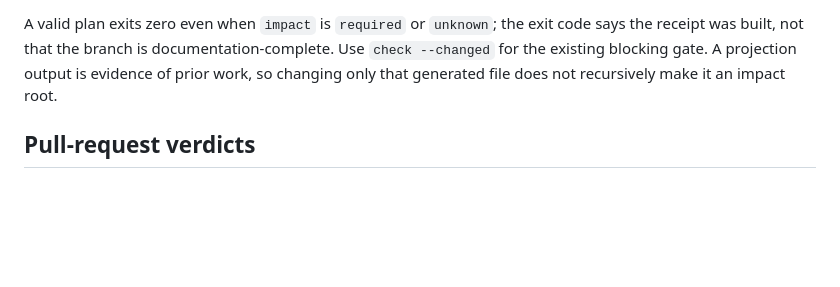
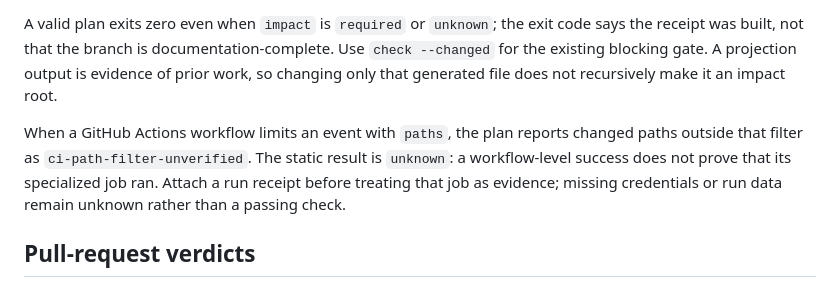
Before and after one commit to owieschon/sourcebound, a Markdown page: docs/CLI.md, the part around the change. GitHub-like rendering; blank space fills up the shorter version.

Commit message:
Document CI path filter uncertainty

```diff
--- a/docs/CLI.md
+++ b/docs/CLI.md
@@ -114,6 +114,11 @@ was built, not that the branch is documentation-complete. Use `check --changed`
 blocking gate. A projection output is evidence of prior work, so changing only that generated file
 does not recursively make it an impact root.
 
+When a GitHub Actions workflow limits an event with `paths`, the plan reports changed paths outside
+that filter as `ci-path-filter-unverified`. The static result is `unknown`: a workflow-level success
+does not prove that its specialized job ran. Attach a run receipt before treating that job as
+evidence; missing credentials or run data remain unknown rather than a passing check.
+
 ## Pull-request verdicts
 
 Use `verdict` when a pull-request runner or agent needs one decision instead of interpreting audit,
```
